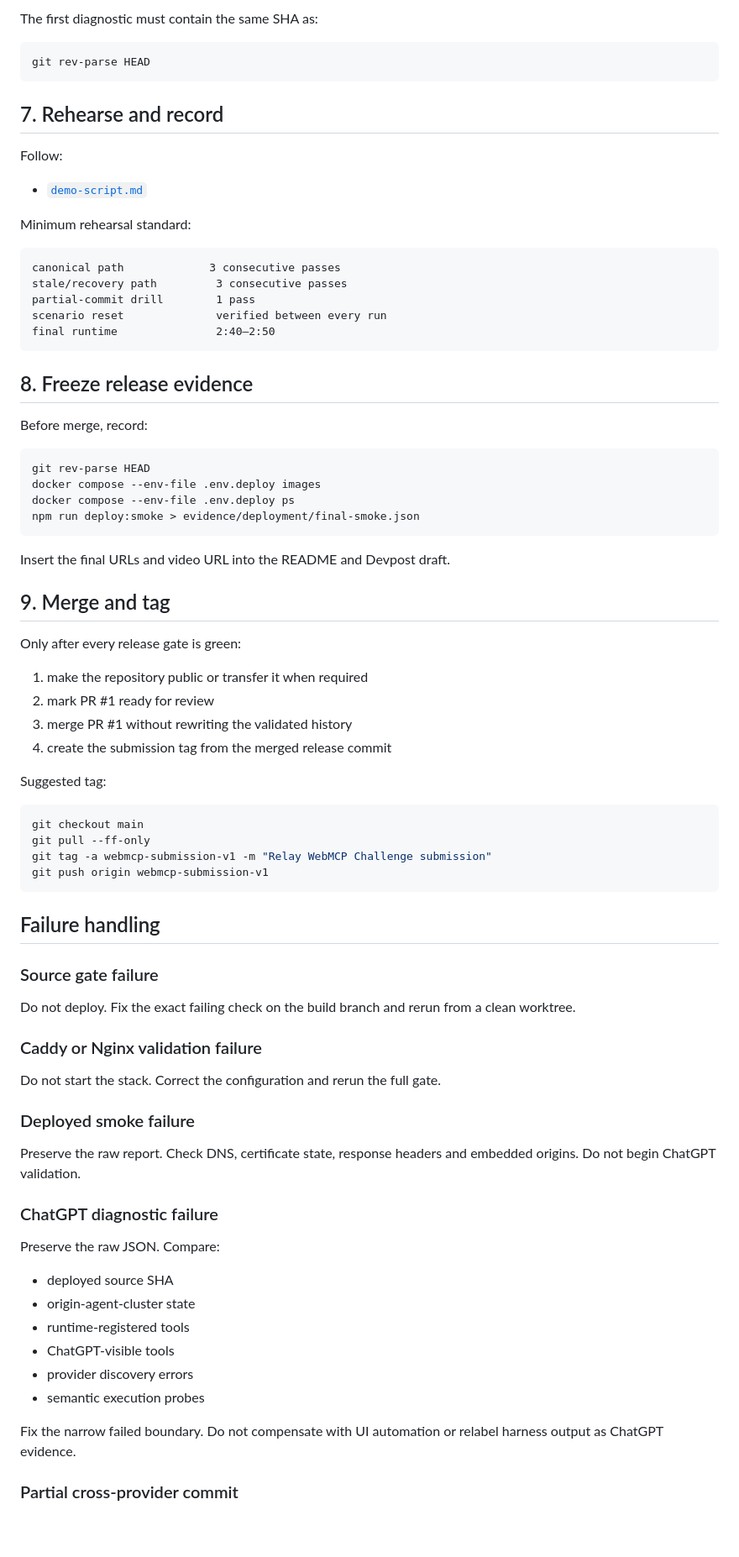
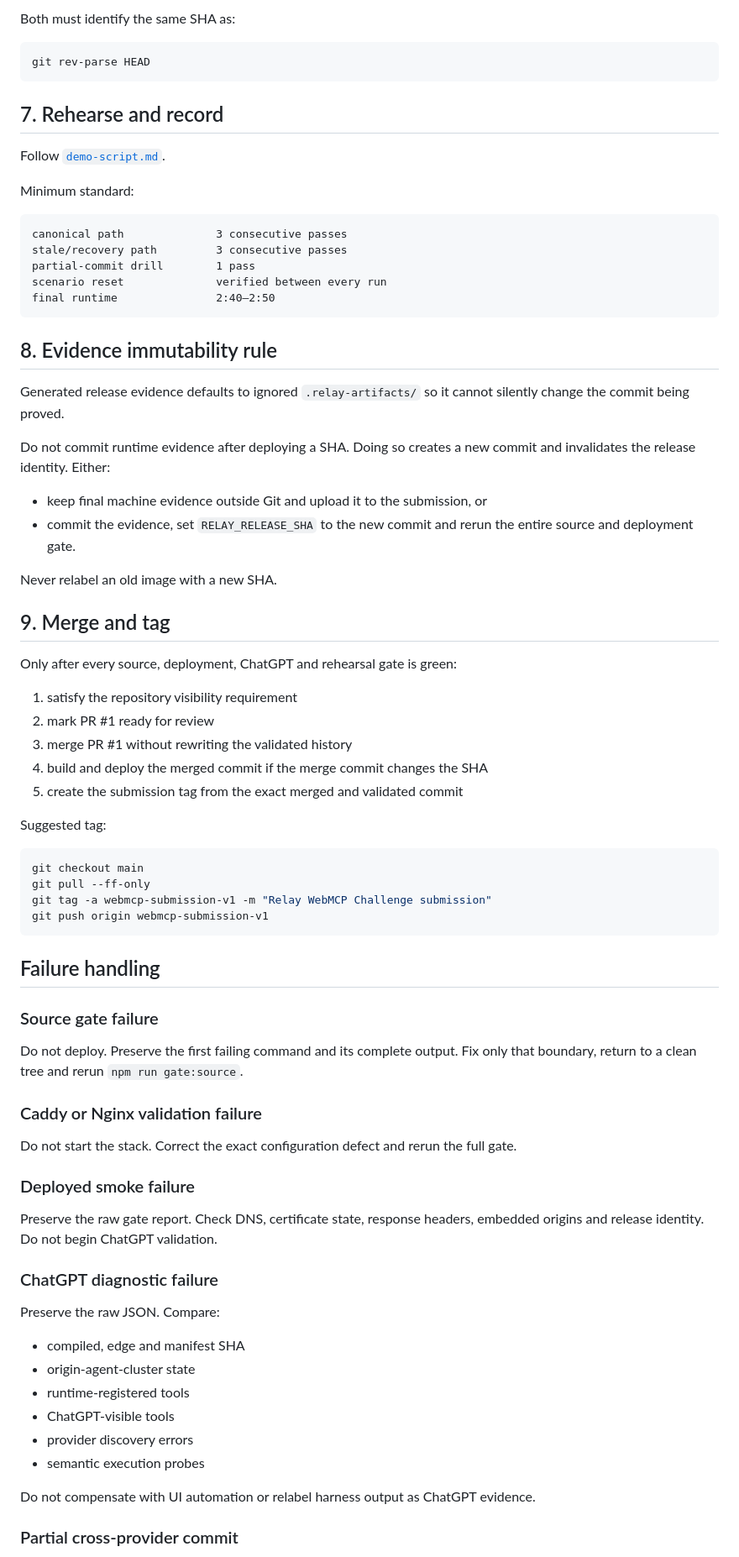
Before and after one commit to orgestuka/relay-webmcp, a Markdown page: docs/production-operator-runbook.md, the part around one of its changes. Shown at 84% size. GitHub-like rendering; blank space fills up the shorter version.

````diff
--- a/docs/production-operator-runbook.md
+++ b/docs/production-operator-runbook.md
@@ -155,6 +172,6 @@ evidence/chatgpt/
 ```
 
-The first diagnostic must contain the same SHA as:
+Both must identify the same SHA as:
 
 ```bash
 git rev-parse HEAD
@@ -162,41 +179,38 @@ git rev-parse HEAD
 
 ## 7. Rehearse and record
 
-Follow:
+Follow [`demo-script.md`](demo-script.md).
 
-- [`demo-script.md`](demo-script.md)
-
-Minimum rehearsal standard:
+Minimum standard:
 
 ```text
-canonical path             3 consecutive passes
+canonical path              3 consecutive passes
 stale/recovery path         3 consecutive passes
 partial-commit drill        1 pass
 scenario reset              verified between every run
 final runtime               2:40–2:50
 ```
 
-## 8. Freeze release evidence
+## 8. Evidence immutability rule
 
-Before merge, record:
+Generated release evidence defaults to ignored `.relay-artifacts/` so it cannot silently change the commit being proved.
 
-```bash
-git rev-parse HEAD
-docker compose --env-file .env.deploy images
-docker compose --env-file .env.deploy ps
-npm run deploy:smoke > evidence/deployment/final-smoke.json
-```
+Do not commit runtime evidence after deploying a SHA. Doing so creates a new commit and invalidates the release identity. Either:
 
-Insert the final URLs and video URL into the README and Devpost draft.
+- keep final machine evidence outside Git and upload it to the submission, or
+- commit the evidence, set `RELAY_RELEASE_SHA` to the new commit and rerun the entire source and deployment gate.
+
+Never relabel an old image with a new SHA.
 
 ## 9. Merge and tag
 
-Only after every release gate is green:
+Only after every source, deployment, ChatGPT and rehearsal gate is green:
 
-1. make the repository public or transfer it when required
+1. satisfy the repository visibility requirement
 2. mark PR #1 ready for review
 3. merge PR #1 without rewriting the validated history
-4. create the submission tag from the merged release commit
+4. build and deploy the merged commit if the merge commit changes the SHA
+5. create the submission tag from the exact merged and validated commit
 
 Suggested tag:
 
@@ -211,28 +225,28 @@ git push origin webmcp-submission-v1
 
 ### Source gate failure
 
-Do not deploy. Fix the exact failing check on the build branch and rerun from a clean worktree.
+Do not deploy. Preserve the first failing command and its complete output. Fix only that boundary, return to a clean tree and rerun `npm run gate:source`.
 
 ### Caddy or Nginx validation failure
 
-Do not start the stack. Correct the configuration and rerun the full gate.
+Do not start the stack. Correct the exact configuration defect and rerun the full gate.
 
 ### Deployed smoke failure
 
-Preserve the raw report. Check DNS, certificate state, response headers and embedded origins. Do not begin ChatGPT validation.
+Preserve the raw gate report. Check DNS, certificate state, response headers, embedded origins and release identity. Do not begin ChatGPT validation.
 
 ### ChatGPT diagnostic failure
 
 Preserve the raw JSON. Compare:
 
-- deployed source SHA
+- compiled, edge and manifest SHA
 - origin-agent-cluster state
 - runtime-registered tools
 - ChatGPT-visible tools
 - provider discovery errors
 - semantic execution probes
 
-Fix the narrow failed boundary. Do not compensate with UI automation or relabel harness output as ChatGPT evidence.
+Do not compensate with UI automation or relabel harness output as ChatGPT evidence.
 
 ### Partial cross-provider commit
 
````
Also changed, not shown: other parts of docs/production-operator-runbook.md (+78 -68 lines).
